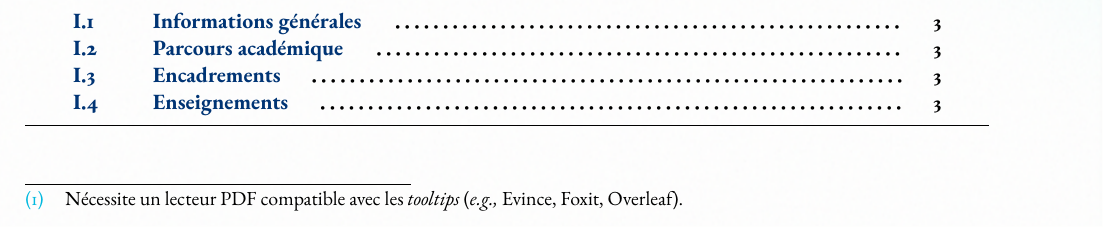
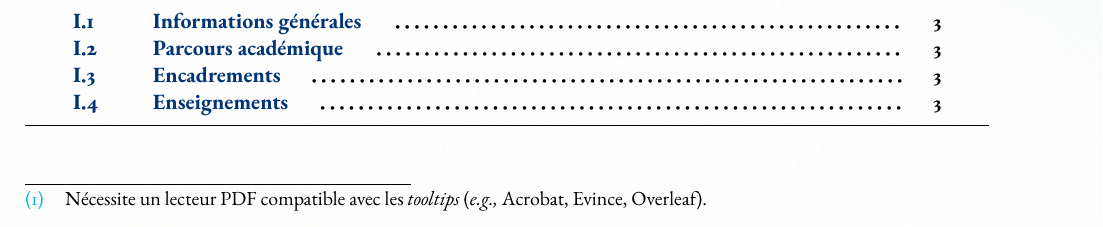
Before and after one commit to BastienPasdeloup/HDR-Template, a LaTeX thesis (main_demand.tex, which reads manuscript/demand/cv.tex): part of page 3 of 7, cut so that both start at the same text. Compiled offline with XeLaTeX.

Commit message:
docs: update PDF reader compatibility list in CV and foreword to include Acrobat

```diff
--- a/manuscript/demand/cv.tex
+++ b/manuscript/demand/cv.tex
@@ -3,7 +3,7 @@
 \chapter[demand_cv]{Curriculum Vitæ}
  [
   Ce chapitre présente les informations générales de mon dossier, et résume mon parcours, mes encadrements et mes enseignements. \\
-  Afin d'alléger le document, la plupart des acronymes ne sont pas explicités. La version \acro{pdf} de ce document permet toutefois d'afficher leur nom complet au survol de la souris\footnote{Nécessite un lecteur \acro{pdf} compatible avec les \emph{tooltips} (\eg Evince, Foxit, Overleaf).}. Essayez avec ce paragraphe !
+  Afin d'alléger le document, la plupart des acronymes ne sont pas explicités. La version \acro{pdf} de ce document permet toutefois d'afficher leur nom complet au survol de la souris\footnote{Nécessite un lecteur \acro{pdf} compatible avec les \emph{tooltips} (\eg Acrobat, Evince, Overleaf).}. Essayez avec ce paragraphe !
  ]
 
 \section[demand_cv_info]{Informations générales}
```
Also changed, not shown: manuscript/hdr/foreword.tex (+1 -1 lines), 2 other files.
